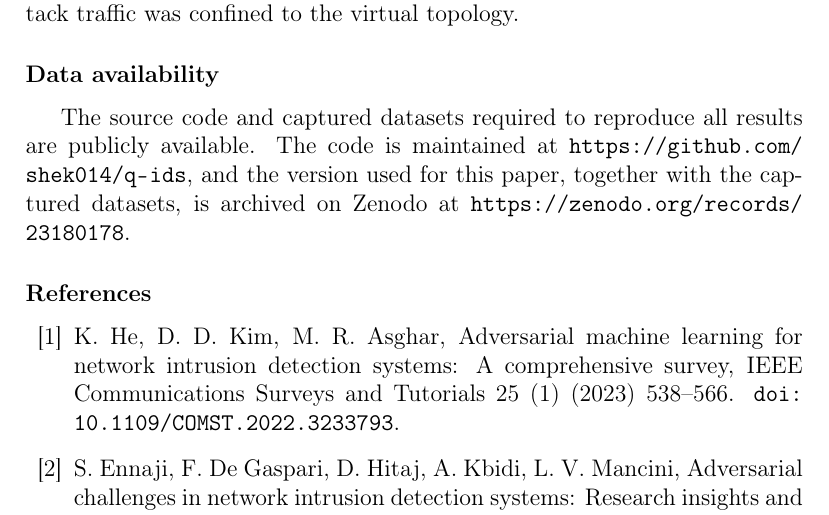
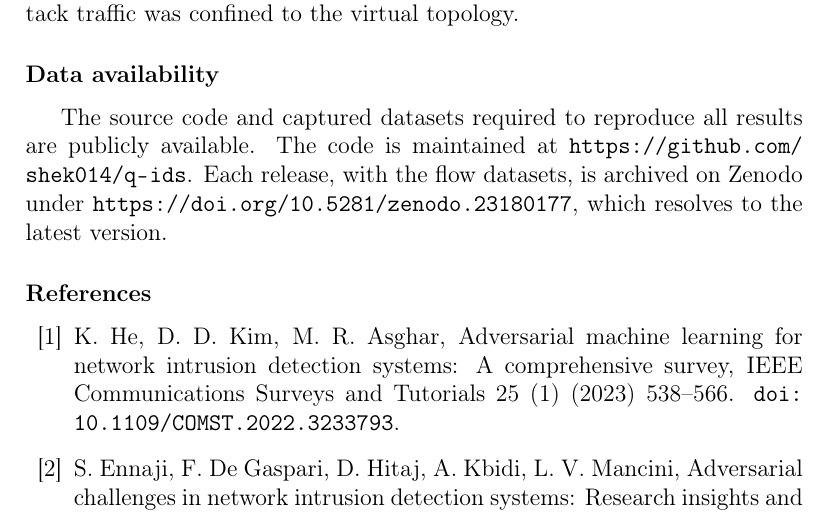
Before and after one commit to shek014/q-ids, a LaTeX paper (paper/tex/main.tex): part of page 33 of 36, cut so that both start at the same text. Compiled offline with pdfLaTeX.

Commit message:
paper, README: cite the Zenodo concept DOI 10.5281/zenodo.23180177
Both pointed to 10.5281/zenodo.23180178, the DOI of the v0.1 version only. The concept DOI resolves to the latest archived release. README layout now lists data/.

```diff
--- a/paper/tex/main.tex
+++ b/paper/tex/main.tex
@@ -1219,9 +1219,9 @@ were involved, and all attack traffic was confined to the virtual topology.
 
 \section*{Data availability}
 The source code and captured datasets required to reproduce all results are publicly available.
-The code is maintained at \url{https://github.com/shek014/q-ids}, and the version used for this
-paper, together with the captured datasets, is archived on Zenodo at
-\url{https://zenodo.org/records/23180178}.
+The code is maintained at \url{https://github.com/shek014/q-ids}. Each release, with the flow
+datasets, is archived on Zenodo under \url{https://doi.org/10.5281/zenodo.23180177}, which resolves to
+the latest version.
 
 \bibliographystyle{elsarticle-num}
 \bibliography{references}
```
Also changed, not shown: README.md.
